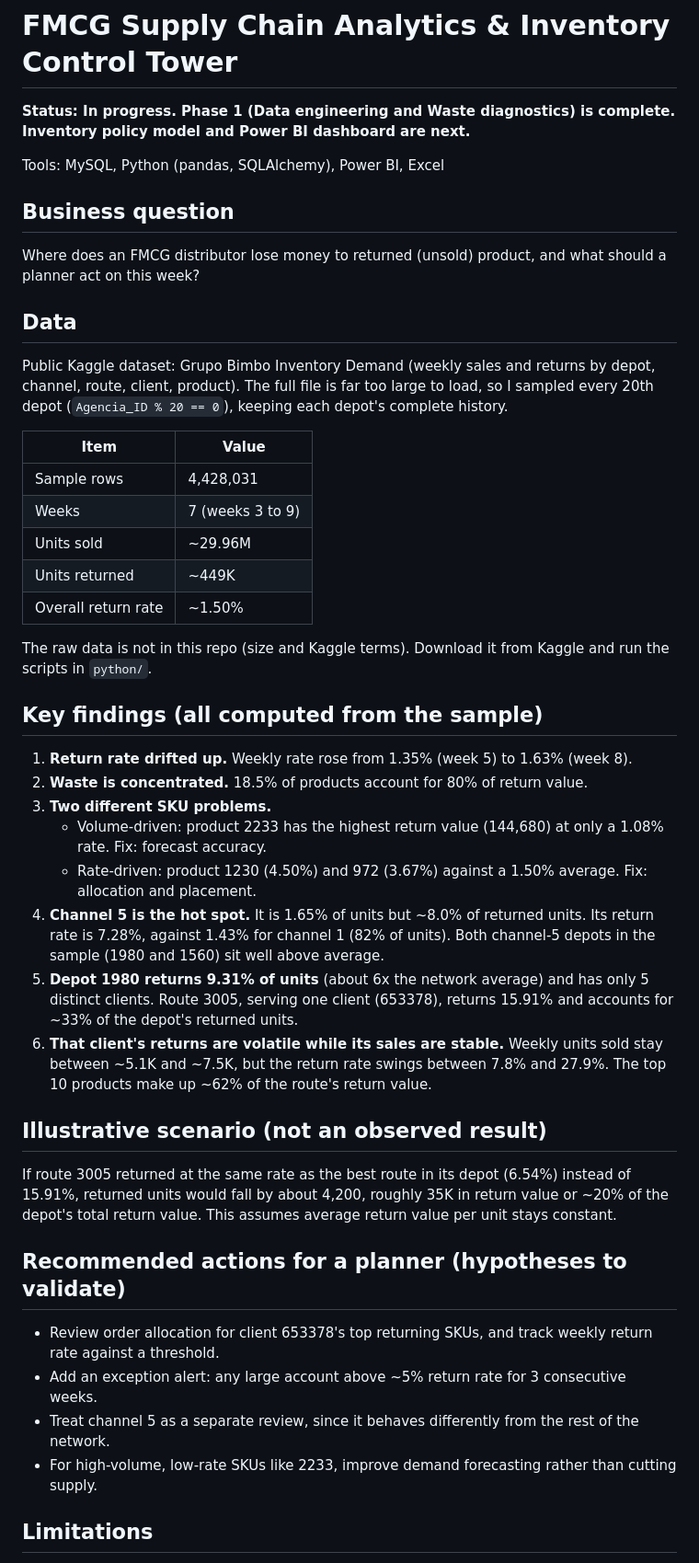
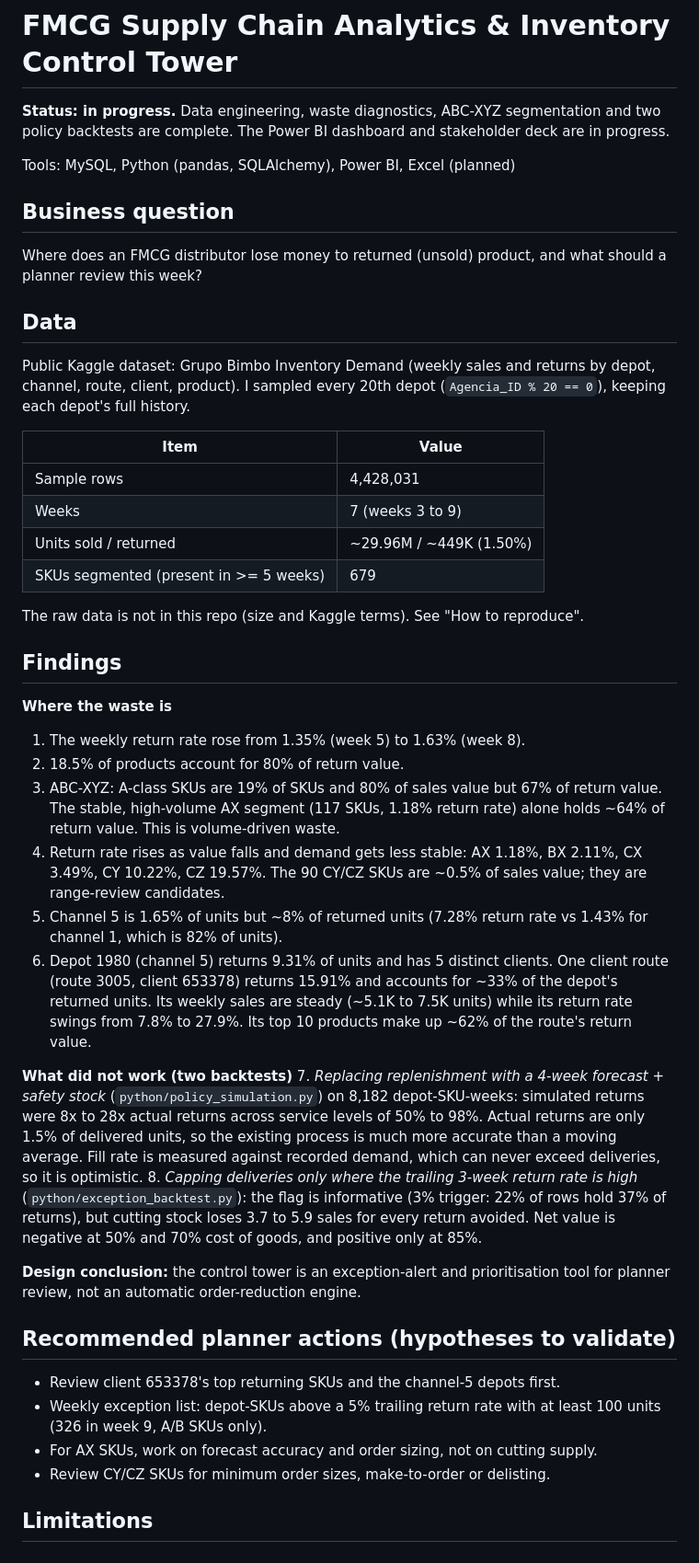
Before and after one commit to Aaravvv-git/FMCG-Inventory-Control-Tower, a Markdown page: README.md, the part around one of its changes. Shown at 92% size. Drawn GitHub-style.

```diff
--- a/README.md
+++ b/README.md
@@ -1,44 +1,44 @@
 # FMCG Supply Chain Analytics & Inventory Control Tower
 
-**Status: In progress. Phase 1 (Data engineering and Waste diagnostics) is complete. Inventory policy model and Power BI dashboard are next.**
+**Status: in progress.** Data engineering, waste diagnostics, ABC-XYZ segmentation and two policy backtests are complete. The Power BI dashboard and stakeholder deck are in progress.
 
-Tools: MySQL, Python (pandas, SQLAlchemy), Power BI, Excel
+Tools: MySQL, Python (pandas, SQLAlchemy), Power BI, Excel (planned)
 
 ## Business question
-Where does an FMCG distributor lose money to returned (unsold) product, and what should a planner act on this week?
+Where does an FMCG distributor lose money to returned (unsold) product, and what should a planner review this week?
 
 ## Data
-Public Kaggle dataset: Grupo Bimbo Inventory Demand (weekly sales and returns by depot, channel, route, client, product).
-The full file is far too large to load, so I sampled every 20th depot (`Agencia_ID % 20 == 0`), keeping each depot's complete history.
+Public Kaggle dataset: Grupo Bimbo Inventory Demand (weekly sales and returns by depot, channel, route, client, product). I sampled every 20th depot (`Agencia_ID % 20 == 0`), keeping each depot's full history.
 
 | Item | Value |
 |---|---|
 | Sample rows | 4,428,031 |
 | Weeks | 7 (weeks 3 to 9) |
-| Units sold | ~29.96M |
-| Units returned | ~449K |
-| Overall return rate | ~1.50% |
+| Units sold / returned | ~29.96M / ~449K (1.50%) |
+| SKUs segmented (present in >= 5 weeks) | 679 |
 
-The raw data is not in this repo (size and Kaggle terms). Download it from Kaggle and run the scripts in `python/`.
+The raw data is not in this repo (size and Kaggle terms). See "How to reproduce".
 
-## Key findings (all computed from the sample)
-1. **Return rate drifted up.** Weekly rate rose from 1.35% (week 5) to 1.63% (week 8).
-2. **Waste is concentrated.** 18.5% of products account for 80% of return value.
-3. **Two different SKU problems.**
-   - Volume-driven: product 2233 has the highest return value (144,680) at only a 1.08% rate. Fix: forecast accuracy.
-   - Rate-driven: product 1230 (4.50%) and 972 (3.67%) against a 1.50% average. Fix: allocation and placement.
-4. **Channel 5 is the hot spot.** It is 1.65% of units but ~8.0% of returned units. Its return rate is 7.28%, against 1.43% for channel 1 (82% of units). Both channel-5 depots in the sample (1980 and 1560) sit well above average.
-5. **Depot 1980 returns 9.31% of units** (about 6x the network average) and has only 5 distinct clients. Route 3005, serving one client (653378), returns 15.91% and accounts for ~33% of the depot's returned units.
-6. **That client's returns are volatile while its sales are stable.** Weekly units sold stay between ~5.1K and ~7.5K, but the return rate swings between 7.8% and 27.9%. The top 10 products make up ~62% of the route's return value.
+## Findings
+**Where the waste is**
+1. The weekly return rate rose from 1.35% (week 5) to 1.63% (week 8).
+2. 18.5% of products account for 80% of return value.
+3. ABC-XYZ: A-class SKUs are 19% of SKUs and 80% of sales value but 67% of return value. The stable, high-volume AX segment (117 SKUs, 1.18% return rate) alone holds ~64% of return value. This is volume-driven waste.
+4. Return rate rises as value falls and demand gets less stable: AX 1.18%, BX 2.11%, CX 3.49%, CY 10.22%, CZ 19.57%. The 90 CY/CZ SKUs are ~0.5% of sales value; they are range-review candidates.
+5. Channel 5 is 1.65% of units but ~8% of returned units (7.28% return rate vs 1.43% for channel 1, which is 82% of units).
+6. Depot 1980 (channel 5) returns 9.31% of units and has 5 distinct clients. One client route (route 3005, client 653378) returns 15.91% and accounts for ~33% of the depot's returned units. Its weekly sales are steady (~5.1K to 7.5K units) while its return rate swings from 7.8% to 27.9%. Its top 10 products make up ~62% of the route's return value.
 
-## Illustrative scenario (not an observed result)
-If route 3005 returned at the same rate as the best route in its depot (6.54%) instead of 15.91%, returned units would fall by about 4,200, roughly 35K in return value or ~20% of the depot's total return value. This assumes average return value per unit stays constant.
+**What did not work (two backtests)**
+7. *Replacing replenishment with a 4-week forecast + safety stock* (`python/policy_simulation.py`) on 8,182 depot-SKU-weeks: simulated returns were 8x to 28x actual returns across service levels of 50% to 98%. Actual returns are only 1.5% of delivered units, so the existing process is much more accurate than a moving average. Fill rate is measured against recorded demand, which can never exceed deliveries, so it is optimistic.
+8. *Capping deliveries only where the trailing 3-week return rate is high* (`python/exception_backtest.py`): the flag is informative (3% trigger: 22% of rows hold 37% of returns), but cutting stock loses 3.7 to 5.9 sales for every return avoided. Net value is negative at 50% and 70% cost of goods, and positive only at 85%.
 
-## Recommended actions for a planner (hypotheses to validate)
-- Review order allocation for client 653378's top returning SKUs, and track weekly return rate against a threshold.
-- Add an exception alert: any large account above ~5% return rate for 3 consecutive weeks.
-- Treat channel 5 as a separate review, since it behaves differently from the rest of the network.
-- For high-volume, low-rate SKUs like 2233, improve demand forecasting rather than cutting supply.
+**Design conclusion:** the control tower is an exception-alert and prioritisation tool for planner review, not an automatic order-reduction engine.
+
+## Recommended planner actions (hypotheses to validate)
+- Review client 653378's top returning SKUs and the channel-5 depots first.
+- Weekly exception list: depot-SKUs above a 5% trailing return rate with at least 100 units (326 in week 9, A/B SKUs only).
+- For AX SKUs, work on forecast accuracy and order sizing, not on cutting supply.
+- Review CY/CZ SKUs for minimum order sizes, make-to-order or delisting.
 
 ## Limitations
 - Sample of every 20th depot over 7 weeks: findings describe the sample, not the full network.
```
Also changed, not shown: other parts of README.md (+13 -15 lines).
